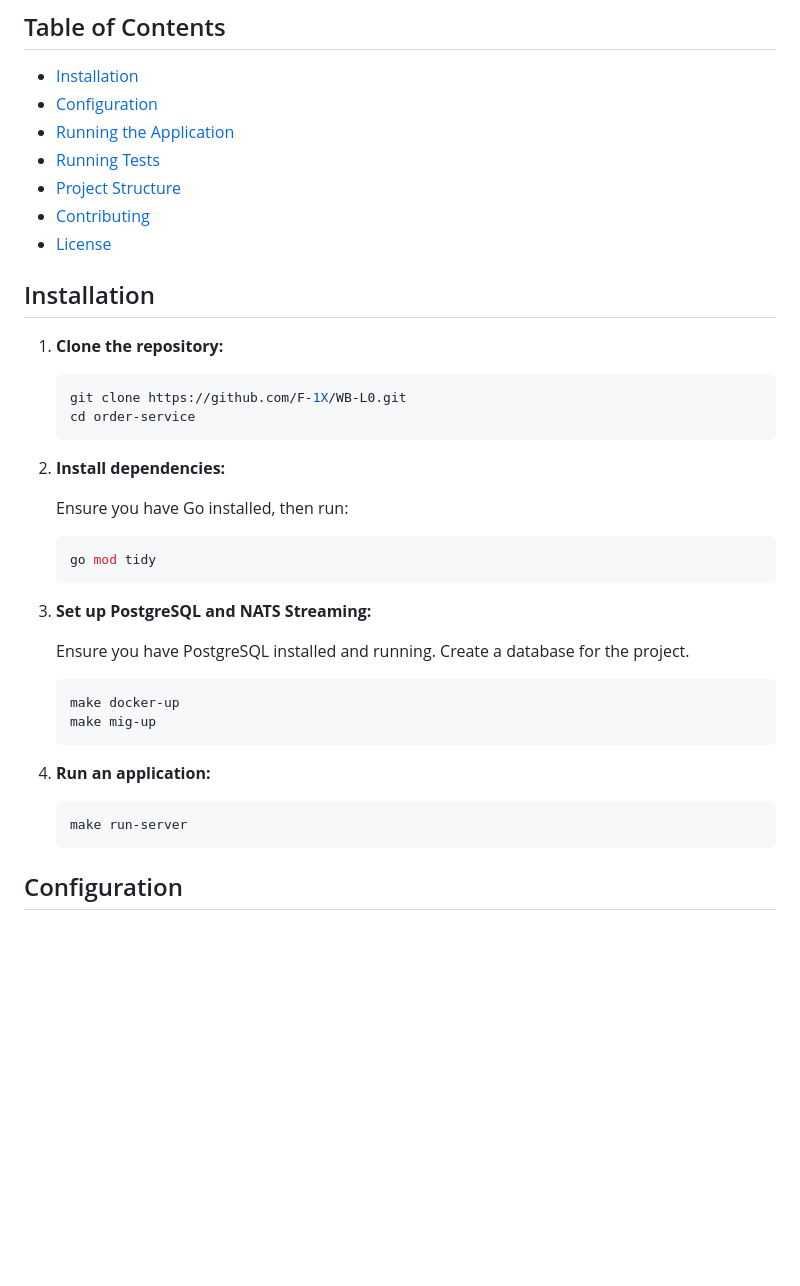
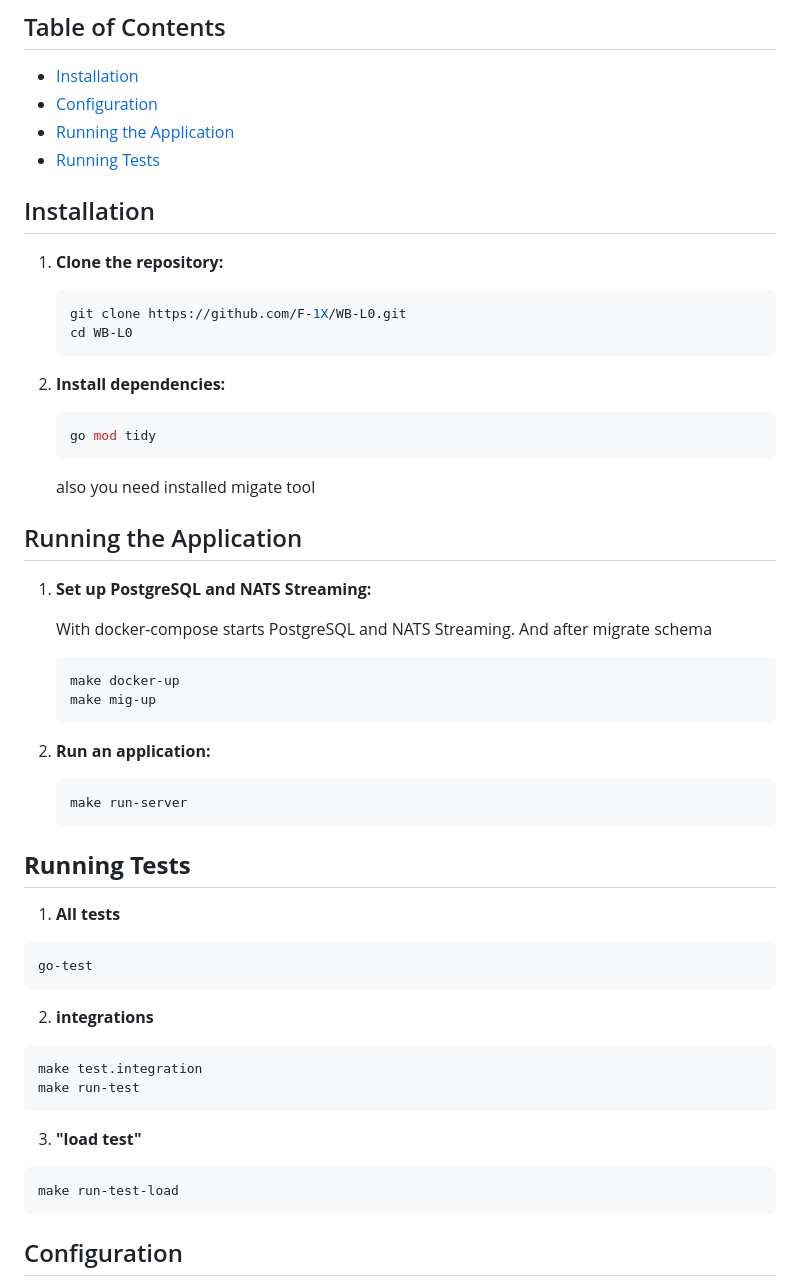
Before and after one commit to F-1X/WB-L0, a Markdown page: README.md, the part around the change printed below. Rendered like a GitHub page; blank space fills up the shorter version.

````diff
--- a/README.md
+++ b/README.md
@@ -11,9 +10,6 @@ Order Service is a backend service for managing orders, utilizing PostgreSQL for
 - [Configuration](#configuration)
 - [Running the Application](#running-the-application)
 - [Running Tests](#running-tests)
-- [Project Structure](#project-structure)
-- [Contributing](#contributing)
-- [License](#license)
 
 ## Installation
 
@@ -21,32 +17,47 @@ Order Service is a backend service for managing orders, utilizing PostgreSQL for
 
     ```sh
     git clone https://github.com/F-1X/WB-L0.git
-    cd order-service
+    cd WB-L0
     ```
 
 2. **Install dependencies:**
 
-    Ensure you have Go installed, then run:
-
     ```sh
     go mod tidy
     ```
+    also you need installed migate tool
 
-3. **Set up PostgreSQL and NATS Streaming:**
+## Running the Application
+1. **Set up PostgreSQL and NATS Streaming:**
 
-    Ensure you have PostgreSQL installed and running. Create a database for the project.
+    With docker-compose starts PostgreSQL and NATS Streaming. And after migrate schema
     ```sh
     make docker-up
     make mig-up
     ```
 
-
-
-4. **Run an application:**
+2. **Run an application:**
 
      ```sh
     make run-server
     ```
+
+## **Running Tests**
+1. **All tests**
+```sh
+go-test
+```
+
+2. **integrations**
+```sh
+make test.integration
+make run-test
+```
+3. **"load test"**
+```sh
+make run-test-load
+```
+
 
 ## Configuration
 
````
Also changed, not shown: other parts of README.md (+2 -2 lines).
